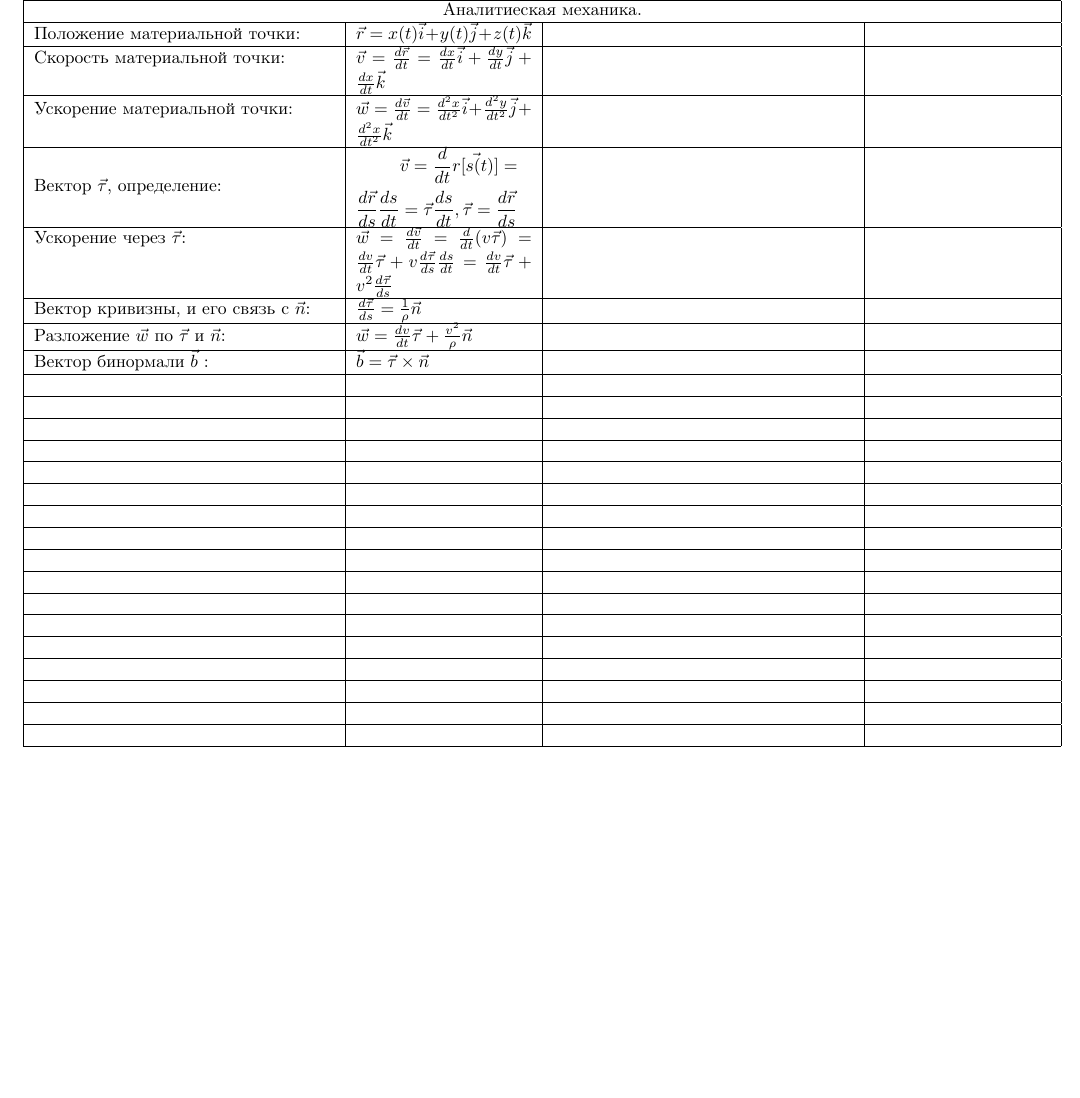
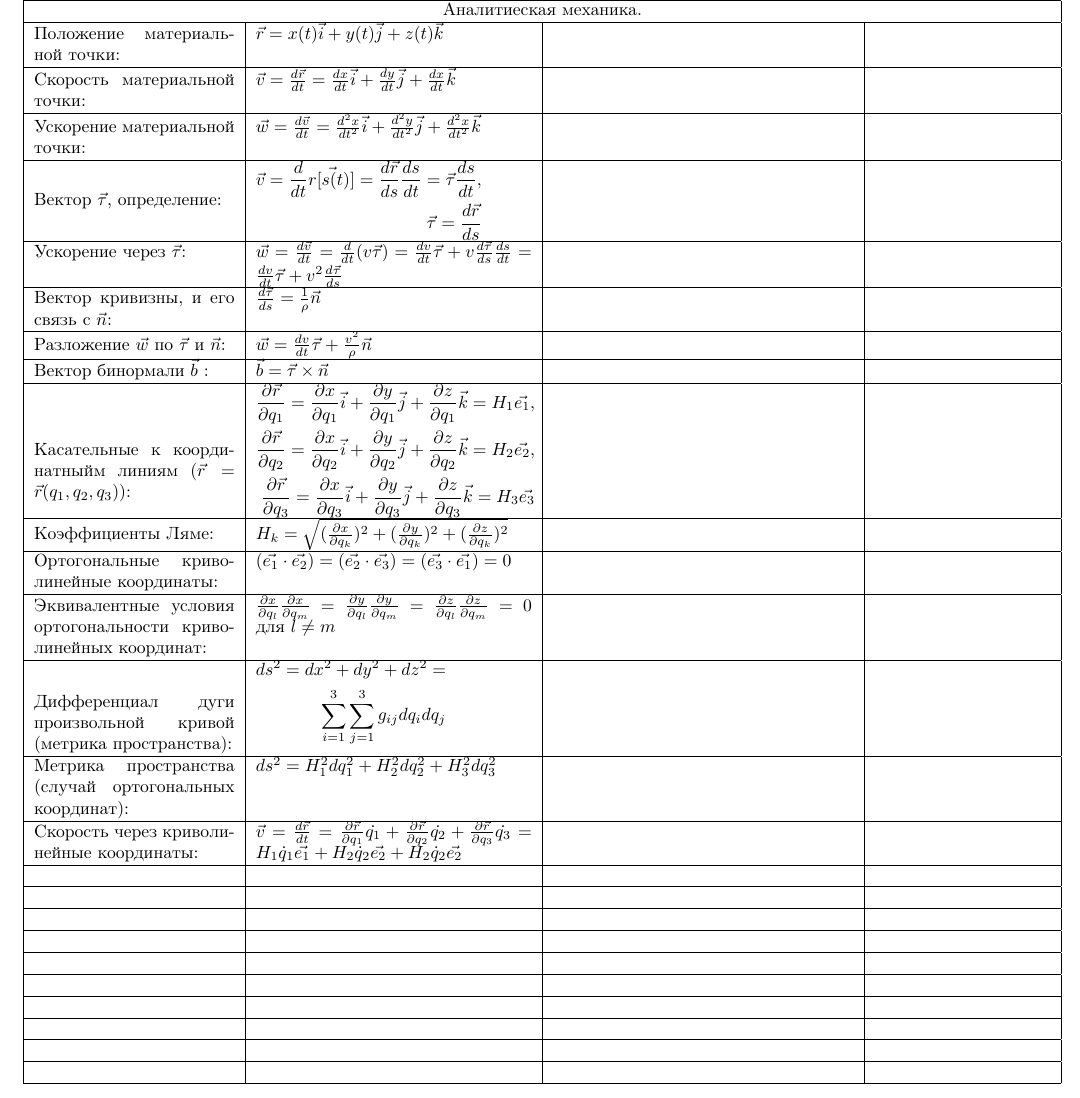
Before and after one commit to gogagum/physics-formulas-collections, a LaTeX document (analytical-mechanics/src/main.tex): part of the page, cut so that both start at the same text, the shorter picture padded with empty space. Compiled offline with pdfLaTeX.

Commit message:
In process of getting ready for test.

```diff
--- a/analytical-mechanics/src/main.tex
+++ b/analytical-mechanics/src/main.tex
@@ -6,7 +6,7 @@
 \usepackage{amssymb,amsmath}
 
 \begin{document}
-\begin{tabular}{ |p{6cm}|p{3.5cm}|p{6cm}|p{3.5cm}|  }
+\begin{tabular}{ |p{4cm}|p{5.5cm}|p{6cm}|p{3.5cm}|  }
 \hline
 \multicolumn{4}{|c|}{Аналитиеская механика.} \\
 \hline
@@ -30,8 +30,8 @@ $\vec{w} = \frac{d{\vec{v}}}{dt} =
 \hline
 Вектор $\vec{\tau}$, определение:                                            &  % [4, 1]
 $\begin{aligned}
-\vec{v} = \frac{d}{dt} \vec{r[s(t)]} =                         \\
-\frac{d\vec{r}}{ds} \frac{ds}{dt} = \vec{\tau} \frac{ds}{dt},
+\vec{v} = \frac{d}{dt} \vec{r[s(t)]} =
+\frac{d\vec{r}}{ds} \frac{ds}{dt} = \vec{\tau} \frac{ds}{dt},   \\
 \vec{\tau} = \frac{d\vec{r}}{ds}
 \end{aligned}$                                                               &  % [4, 2]
                                                                              &  % [4, 3]
@@ -56,42 +56,64 @@ $\vec{w} = \frac{dv}{dt} \vec{\tau} + \frac{v^2}{\rho} \vec{n}$              &
                                                                              \\ % [7, 4]
 \hline
 Вектор бинормали $\vec{b}$ :                                                 &  % [8, 1]
-$\vec{b} = \vec{\tau} \times \vec{n}$                                             &  % [8, 2]
+$\vec{b} = \vec{\tau} \times \vec{n}$                                        &  % [8, 2]
                                                                              &  % [8, 3]
                                                                              \\ % [8, 4]
 \hline
-                                                                             &  % [9, 1]
-                                                                             &  % [9, 2]
+Касательные к координатныйм линиям ($\vec{r} = \vec{r} (q_1, q_2, q_3)$):    &  % [9, 1]
+$\begin{aligned}
+\frac{\partial \vec{r}}{\partial q_1} =
+\frac{\partial x}{\partial q_1} \vec{i} + \frac{\partial y}{\partial q_1} \vec{j} +
+\frac{\partial z}{\partial q_1} \vec{k} = H_1 \vec{e_1}, \\
+\frac{\partial \vec{r}}{\partial q_2} =
+\frac{\partial x}{\partial q_2} \vec{i} + \frac{\partial y}{\partial q_2} \vec{j} +
+\frac{\partial z}{\partial q_2} \vec{k} = H_2 \vec{e_2}, \\
+\frac{\partial \vec{r}}{\partial q_3} =
+\frac{\partial x}{\partial q_3} \vec{i} + \frac{\partial y}{\partial q_3} \vec{j} +
+\frac{\partial z}{\partial q_3} \vec{k} = H_3 \vec{e_3}
+\end{aligned}$                                                               &  % [9, 2]
                                                                              &  % [9, 3]
                                                                              \\ % [9, 4]
 \hline
-                                                                             &  % [10, 1]
-                                                                             &  % [10, 2]
+Коэффициенты Ляме:                                                           &  % [10, 1]
+$H_k = \sqrt{(\frac{\partial x}{\partial q_k})^2 +
+ (\frac{\partial y}{\partial q_k})^2 + (\frac{\partial z}{\partial q_k})^2}$ &  % [10, 2]
                                                                              &  % [10, 3]
                                                                              \\ % [10, 4]
 \hline
-                                                                             &  % [11, 1]
-                                                                             &  % [11, 2]
+Ортогональные криволинейные координаты:                                      &  % [11, 1]
+$(\vec{e_1} \cdot \vec{e_2}) = (\vec{e_2} \cdot \vec{e_3}) =
+ (\vec{e_3} \cdot \vec{e_1}) = 0 $                                           &  % [11, 2]
                                                                              &  % [11, 3]
                                                                              \\ % [11, 4]
 \hline
-                                                                             &  % [12, 1]
-                                                                             &  % [12, 2]
+Эквивалентные условия ортогональности криволинейных координат:               &  % [12, 1]
+$\frac{\partial x}{\partial q_l} \frac{\partial x}{\partial q_m} =
+ \frac{\partial y}{\partial q_l} \frac{\partial y}{\partial q_m} =
+ \frac{\partial z}{\partial q_l} \frac{\partial z}{\partial q_m} = 0$
+для $l \neq m$                                                               &  % [12, 2]
                                                                              &  % [12, 3]
                                                                              \\ % [12, 4]
 \hline
-                                                                             &  % [13, 1]
-                                                                             &  % [13, 2]
+Дифференциал дуги произвольной кривой (метрика пространства):                &  % [13, 1]
+$\begin{aligned}
+ds^2 = dx^2 + dy^2 + dz^2 =                       \\
+\sum_{i = 1}^3 \sum_{j = 1}^3 g_{ij} dq_i dq_j
+\end{aligned}$                                                               &  % [13, 2]
                                                                              &  % [13, 3]
                                                                              \\ % [13, 4]
 \hline
-                                                                             &  % [14, 1]
-                                                                             &  % [14, 2]
+Метрика пространства (случай ортогональных координат):                       &  % [14, 1]
+$ds^2 = H_1^2 d q_1^2 + H_2^2 d q_2^2 + H_3^2 d q_3^2$                           &  % [14, 2]
                                                                              &  % [14, 3]
                                                                              \\ % [14, 4]
 \hline
-                                                                             &  % [15, 1]
-                                                                             &  % [15, 2]
+Скорость через криволинейные координаты:                                     &  % [15, 1]
+$\vec{v} = \frac{d\vec{r}}{dt} =
+ \frac{\partial \vec{r}}{\partial q_1} \dot{q_1} +
+ \frac{\partial \vec{r}}{\partial q_2} \dot{q_2} +
+ \frac{\partial \vec{r}}{\partial q_3} \dot{q_3} =
+H_1 \dot q_1 \vec{e_1} + H_2 \dot q_2 \vec{e_2} + H_2 \dot q_2 \vec{e_2}$    &  % [15, 2]
                                                                              &  % [15, 3]
                                                                              \\ % [15, 4]
 \hline
```
Also changed, not shown: analytical-mechanics/pdf/main.pdf (added), analytical-mechanics/src/main.tex (4 more changed lines).
